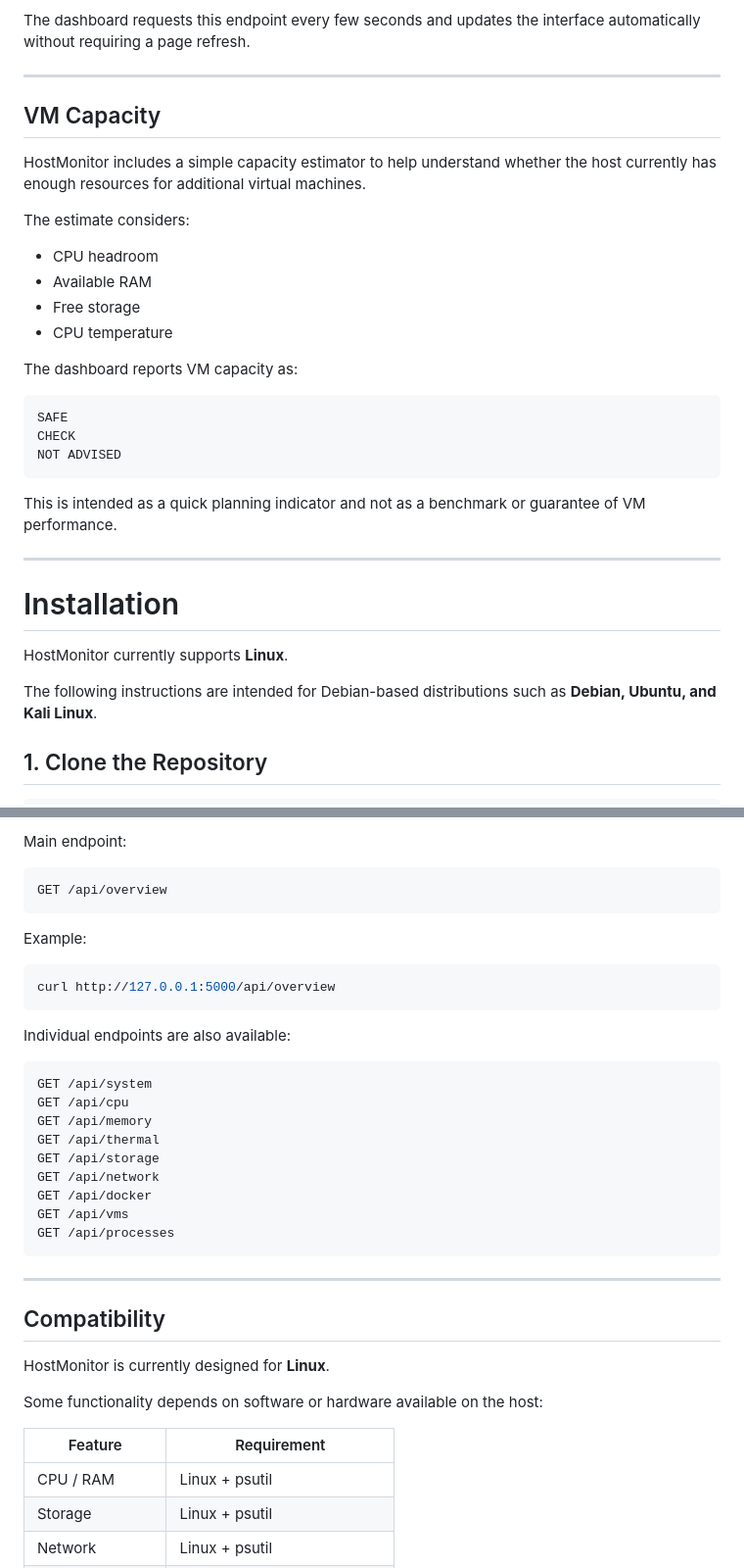
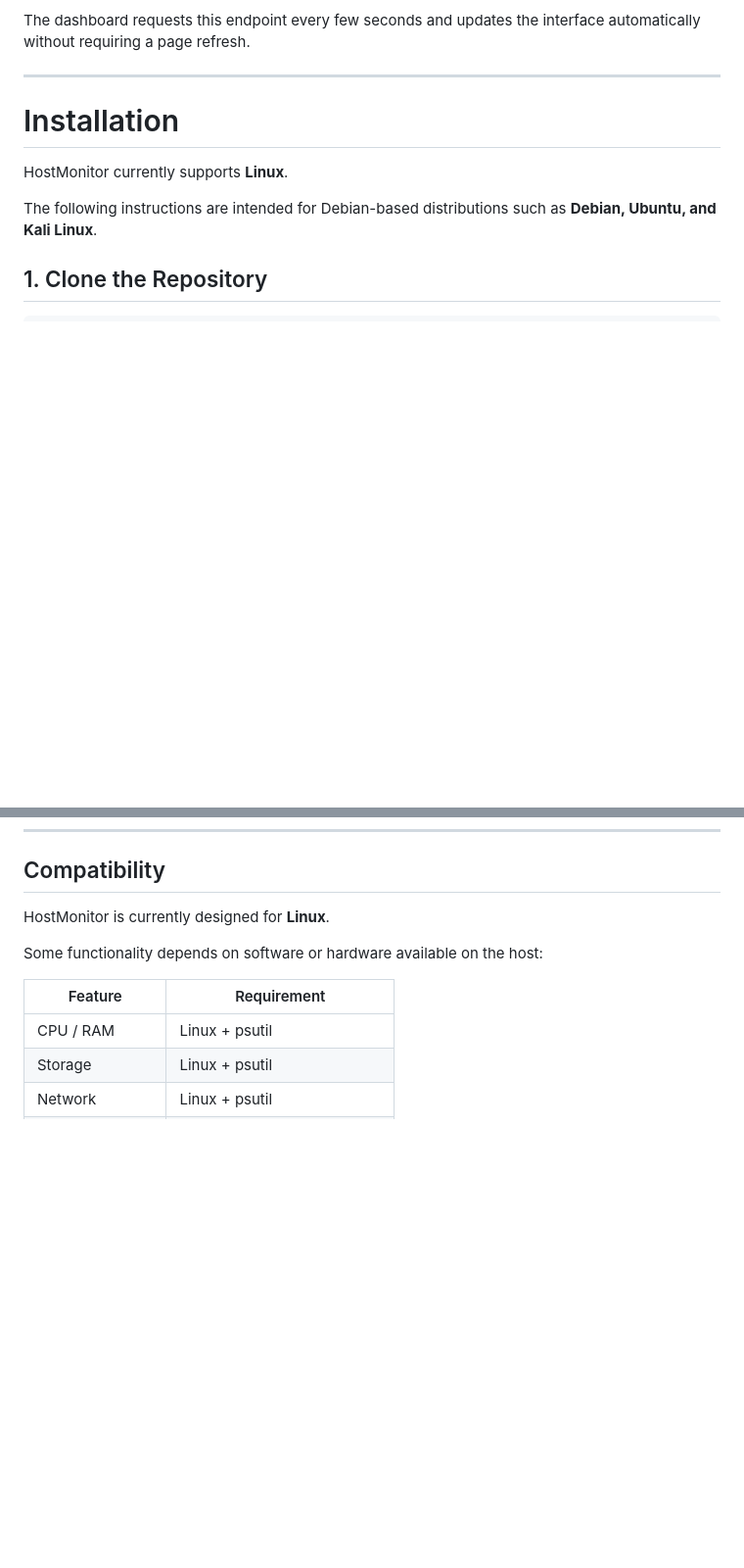
Before and after one commit to ShivkumarChougala/hostmonitor, a Markdown page: README.md, 2 parts joined by grey strips. Shown at 98% size. GitHub-like rendering; blank space fills up the shorter version.

Commit message:
docs: README updated

````diff
--- a/README.md
+++ b/README.md
@@ -90,28 +90,6 @@ The dashboard requests this endpoint every few seconds and updates the interface
 
 ---
 
-## VM Capacity
-
-HostMonitor includes a simple capacity estimator to help understand whether the host currently has enough resources for additional virtual machines.
-
-The estimate considers:
-
-* CPU headroom
-* Available RAM
-* Free storage
-* CPU temperature
-
-The dashboard reports VM capacity as:
-
-```text
-SAFE
-CHECK
-NOT ADVISED
-```
-
-This is intended as a quick planning indicator and not as a benchmark or guarantee of VM performance.
-
----
 
 # Installation
 
@@ -291,31 +192,3 @@ HostMonitor also exposes the collected information as JSON.
-Main endpoint:
-
-```text
-GET /api/overview
-```
-
-Example:
-
-```bash
-curl http://127.0.0.1:5000/api/overview
-```
-
-Individual endpoints are also available:
-
-```text
-GET /api/system
-GET /api/cpu
-GET /api/memory
-GET /api/thermal
-GET /api/storage
-GET /api/network
-GET /api/docker
-GET /api/vms
-GET /api/processes
-```
-
----
-
 ## Compatibility
 
 HostMonitor is currently designed for **Linux**.
````
Also changed, not shown: other parts of README.md (+0 -77 lines).
